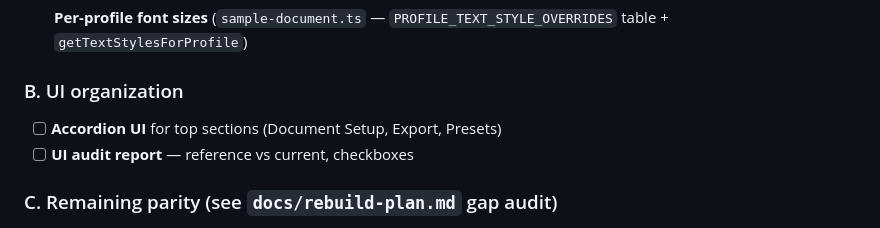
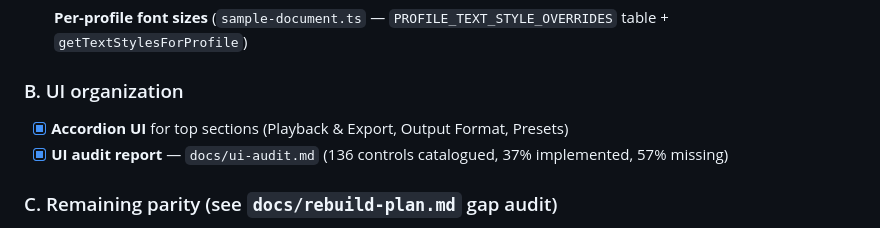
Before and after one commit to lyubomir-popov/brand-layout-ops, a Markdown page: llm-handoff-context.md, the part around the change. Drawn GitHub-style.

Commit message:
docs: UI parity audit report (136 controls, 37% coverage)

```diff
--- a/llm-handoff-context.md
+++ b/llm-handoff-context.md
@@ -58,8 +58,8 @@ All scoped under `@brand-layout-ops/`.
 
 ### B. UI organization
 
-- [ ] **Accordion UI** for top sections (Document Setup, Export, Presets)
-- [ ] **UI audit report** — reference vs current, checkboxes
+- [x] **Accordion UI** for top sections (Playback & Export, Output Format, Presets)
+- [x] **UI audit report** — `docs/ui-audit.md` (136 controls catalogued, 37% implemented, 57% missing)
 
 ### C. Remaining parity (see `docs/rebuild-plan.md` gap audit)
 
```
Also changed, not shown: docs/ui-audit.md (added, +334 -0 lines).
